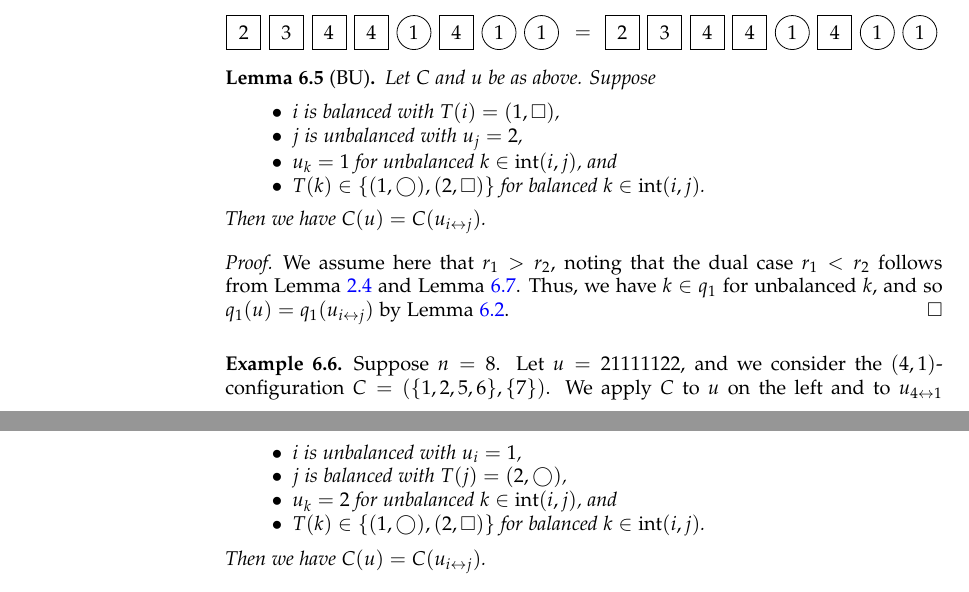
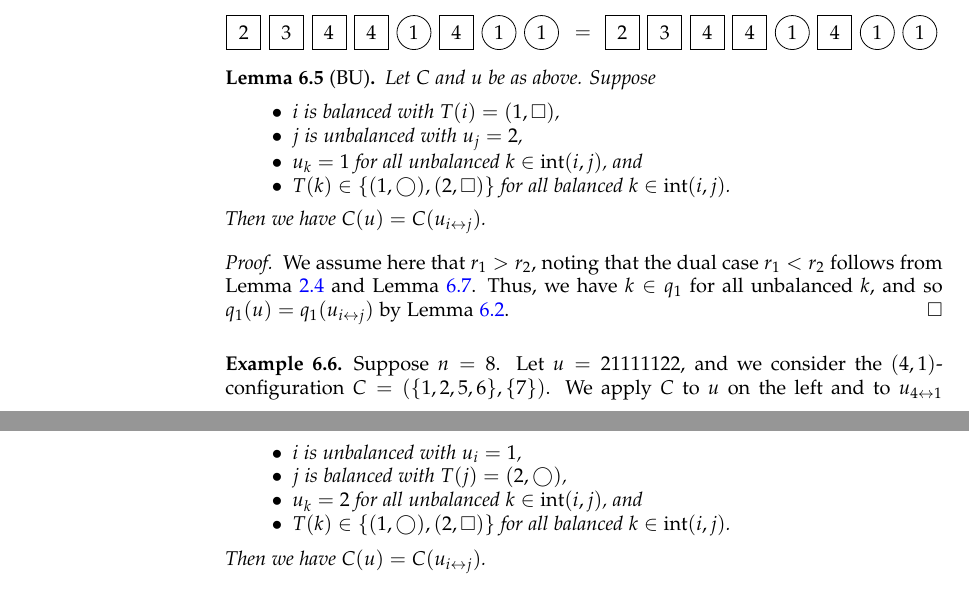
Before and after one commit to darijgr/schur-mlq, a LaTeX paper (mlqs.tex): two parts of pages 16 and 17 of 25, joined at a grey line, cut so that both start at the same text. Compiled offline with pdfLaTeX.

Commit message:
disambiguate

```diff
--- a/mlqs.tex
+++ b/mlqs.tex
@@ -1514,15 +1514,15 @@ We apply $C$ to $u$ on the left and to $u_{3 \leftrightarrow 8}$ on the right:
   \begin{itemize}
     \item $i$ is balanced with $T(i) = (1,\square)$,
     \item $j$ is unbalanced with $u_j = 2$,
-    \item $u_k = 1$ for unbalanced $k \in \inter (i,j)$, and
-    \item $T(k) \in \{(1,\bigcirc),(2,\square)\}$ for balanced $k \in \inter(i,j)$.
+    \item $u_k = 1$ for all unbalanced $k \in \inter (i,j)$, and
+    \item $T(k) \in \{(1,\bigcirc),(2,\square)\}$ for all balanced $k \in \inter(i,j)$.
   \end{itemize}
   Then we have $C(u) = C(u_{i \leftrightarrow j})$.
  \end{lemma}
 
 \begin{proof}
   We assume here that $r_1 > r_2$, noting that the dual case $r_1 < r_2$ follows from Lemma~\ref{le:dual} and Lemma~\ref{le:UB}.
-  Thus, we have $k \in q_1$ for unbalanced $k$, and so $q_1(u) = q_1(u_{i\leftrightarrow j})$ by Lemma~\ref{le:orig}.
+  Thus, we have $k \in q_1$ for all unbalanced $k$, and so $q_1(u) = q_1(u_{i\leftrightarrow j})$ by Lemma~\ref{le:orig}.
 \end{proof}
 
 \begin{example}
@@ -1595,8 +1595,8 @@ We apply $C$ to $u$ on the left and to $u_{4\leftrightarrow1}$ (note the interva
   \begin{itemize}
     \item $i$ is unbalanced with $u_i = 1$,
     \item $j$ is balanced with $T(j) = (2,\bigcirc)$,
-    \item $u_k = 2$ for unbalanced $k \in \inter(i,j)$, and
-    \item $T(k) \in \{(1,\bigcirc),(2,\square)\}$ for balanced $k \in \inter(i,j)$.
+    \item $u_k = 2$ for all unbalanced $k \in \inter(i,j)$, and
+    \item $T(k) \in \{(1,\bigcirc),(2,\square)\}$ for all balanced $k \in \inter(i,j)$.
   \end{itemize}
   Then we have $C(u) = C(u_{i \leftrightarrow j})$.
 \end{lemma}
```
